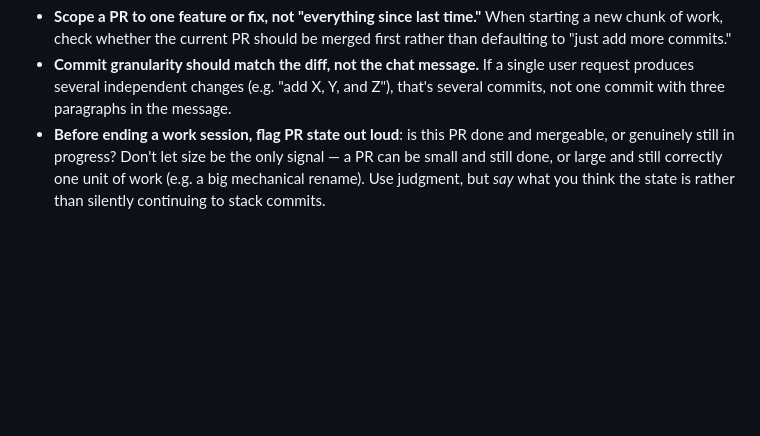
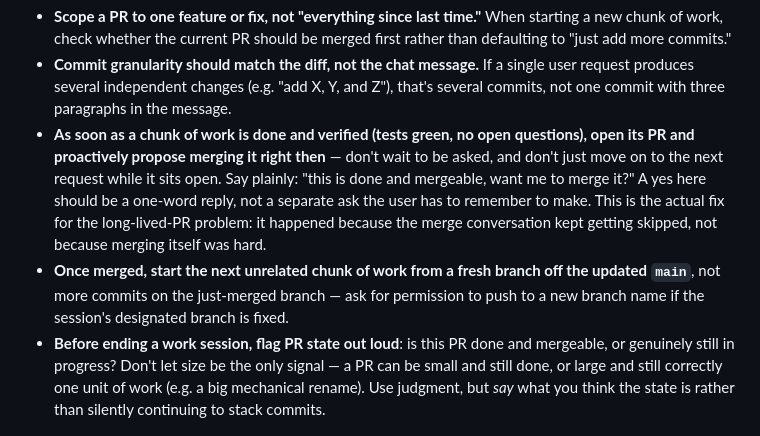
Before and after one commit to v-profile25/keycapquest, a Markdown page: CLAUDE.md, the part around the change. Rendered like a GitHub page; blank space fills up the shorter version.

Commit message:
Document proactively proposing PR merges in CLAUDE.md (#25)
The long-lived-PR problem this file already warns about kept
recurring because the merge conversation never happened until asked
about directly (e.g. only realizing a deploy was stale when checking
Vercel) -- not because merging itself was ever hard. Makes it explicit
that finishing a verified chunk of work means proposing its merge
right then, and that new unrelated work starts on a fresh branch off
the updated main afterward.


Claude-Session: https://claude.ai/code/session_01NAt5hFZCF8ojdURCqTy7gX

Co-authored-by: Claude <noreply@anthropic.com>

```diff
--- a/CLAUDE.md
+++ b/CLAUDE.md
@@ -35,6 +35,18 @@ Going forward:
   a single user request produces several independent changes (e.g. "add
   X, Y, and Z"), that's several commits, not one commit with three
   paragraphs in the message.
+- **As soon as a chunk of work is done and verified (tests green, no
+  open questions), open its PR and proactively propose merging it right
+  then** — don't wait to be asked, and don't just move on to the next
+  request while it sits open. Say plainly: "this is done and mergeable,
+  want me to merge it?" A yes here should be a one-word reply, not a
+  separate ask the user has to remember to make. This is the actual fix
+  for the long-lived-PR problem: it happened because the merge
+  conversation kept getting skipped, not because merging itself was hard.
+- **Once merged, start the next unrelated chunk of work from a fresh
+  branch off the updated `main`**, not more commits on the just-merged
+  branch — ask for permission to push to a new branch name if the
+  session's designated branch is fixed.
 - **Before ending a work session, flag PR state out loud**: is this PR
   done and mergeable, or genuinely still in progress? Don't let size be
   the only signal — a PR can be small and still done, or large and still
```
